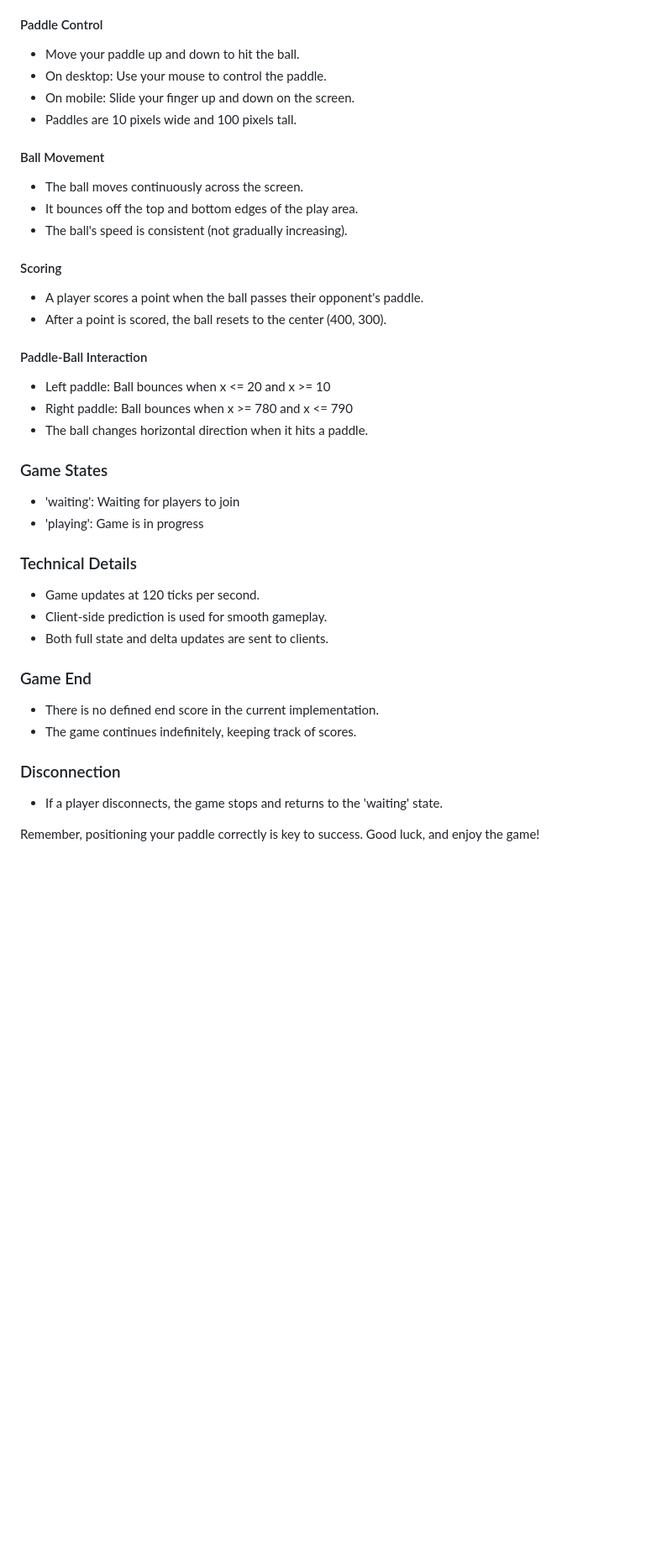
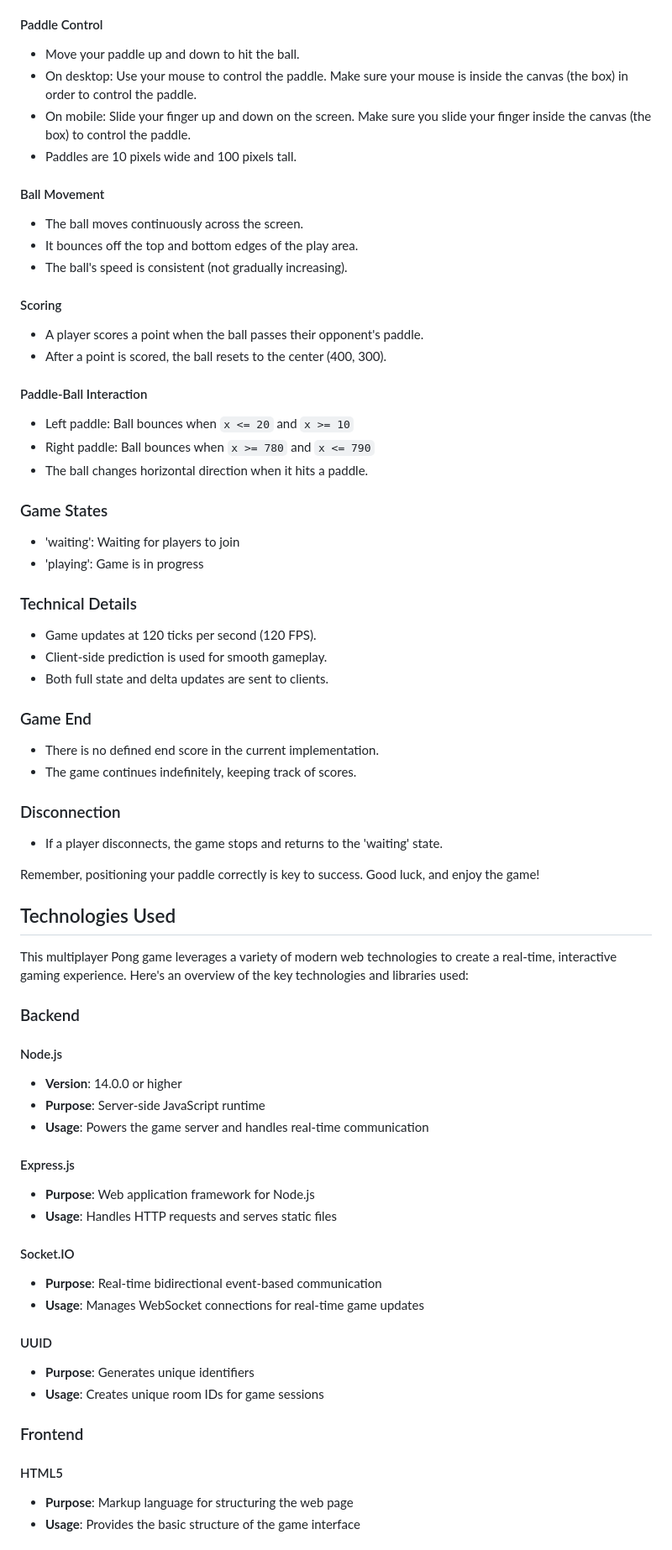
Before and after one commit to anomitroid/pong-final, a Markdown page: README.md, the part around the change printed below. Shown: that part at 84% size. Drawn GitHub-style; blank space fills up the shorter version.

```diff
--- a/README.md
+++ b/README.md
@@ -220,8 +225,8 @@ To start the game server:
 #### Paddle Control
 
 - Move your paddle up and down to hit the ball.
-- On desktop: Use your mouse to control the paddle.
-- On mobile: Slide your finger up and down on the screen.
+- On desktop: Use your mouse to control the paddle. Make sure your mouse is inside the canvas (the box) in order to control the paddle.
+- On mobile: Slide your finger up and down on the screen. Make sure you slide your finger inside the canvas (the box) to control the paddle.
 - Paddles are 10 pixels wide and 100 pixels tall.
 
 #### Ball Movement
@@ -237,8 +242,8 @@ To start the game server:
 
 #### Paddle-Ball Interaction
 
-- Left paddle: Ball bounces when x <= 20 and x >= 10
-- Right paddle: Ball bounces when x >= 780 and x <= 790
+- Left paddle: Ball bounces when `x <= 20` and `x >= 10`
+- Right paddle: Ball bounces when `x >= 780` and `x <= 790`
 - The ball changes horizontal direction when it hits a paddle.
 
 ### Game States
@@ -248,7 +253,7 @@ To start the game server:
 
 ### Technical Details
 
-- Game updates at 120 ticks per second.
+- Game updates at 120 ticks per second (120 FPS).
 - Client-side prediction is used for smooth gameplay.
 - Both full state and delta updates are sent to clients.
 
@@ -262,3 +267,34 @@ To start the game server:
 - If a player disconnects, the game stops and returns to the 'waiting' state.
 
 Remember, positioning your paddle correctly is key to success. Good luck, and enjoy the game!
+
+
+## Technologies Used
+
+This multiplayer Pong game leverages a variety of modern web technologies to create a real-time, interactive gaming experience. Here's an overview of the key technologies and libraries used:
+
+### Backend
+
+#### Node.js
+- **Version**: 14.0.0 or higher
+- **Purpose**: Server-side JavaScript runtime
+- **Usage**: Powers the game server and handles real-time communication
+
+#### Express.js
+- **Purpose**: Web application framework for Node.js
+- **Usage**: Handles HTTP requests and serves static files
+
+#### Socket.IO
+- **Purpose**: Real-time bidirectional event-based communication
+- **Usage**: Manages WebSocket connections for real-time game updates
+
+#### UUID
+- **Purpose**: Generates unique identifiers
+- **Usage**: Creates unique room IDs for game sessions
+
+### Frontend
+
+#### HTML5
+- **Purpose**: Markup language for structuring the web page
+- **Usage**: Provides the basic structure of the game interface
+
```
Also changed, not shown: other parts of README.md (+47 -0 lines).
